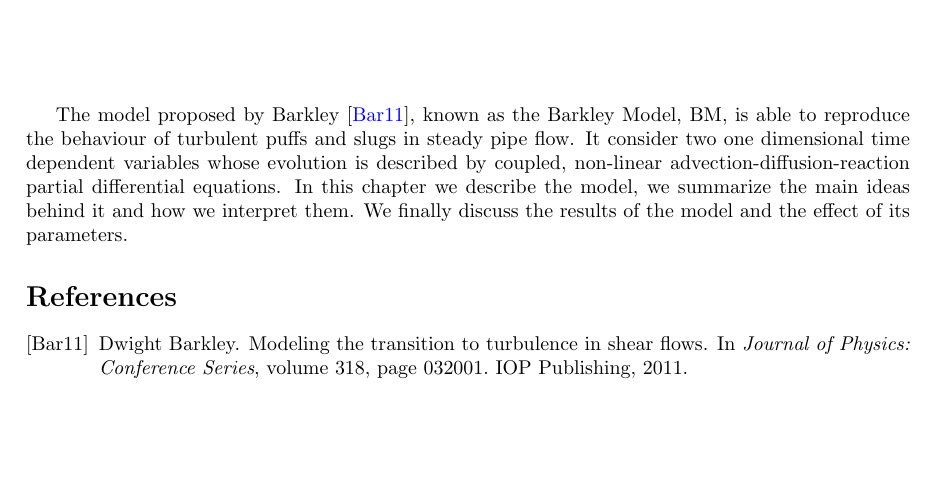
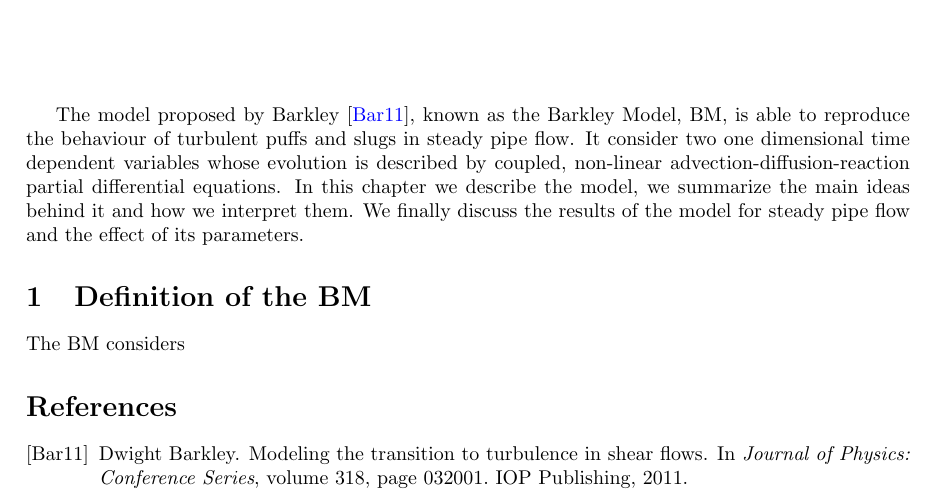
Before and after one commit to Mordered/PHD_Thesis, a LaTeX document (DOCUMENT/Chapters/Chap5_Draft/Chap5_Barkley.tex): part of the page, cut so that both start at the same text, the shorter picture padded with empty space. Compiled offline with pdfLaTeX.

Commit message:
Advances in Chap5

```diff
--- a/DOCUMENT/Chapters/Chap5_Draft/Chap5_Barkley.tex
+++ b/DOCUMENT/Chapters/Chap5_Draft/Chap5_Barkley.tex
@@ -19,11 +19,15 @@
 % - Explain in two lines what the model does.
 % - We show the model and we discuss how we interpret it.
 % - We finally show the effect some parameters have in the model.
-The model proposed by Barkley \cite{barkley2011modeling}, known as the Barkley Model, BM, is able to reproduce the behaviour of turbulent puffs and slugs in steady pipe flow. It consider two one dimensional time dependent variables whose evolution is described by coupled, non-linear advection-diffusion-reaction partial differential equations. In this chapter we describe the model, we summarize the main ideas behind it and how we interpret them. We finally discuss the results of the model and the effect of its parameters.
+The model proposed by Barkley \cite{barkley2011modeling}, known as the Barkley Model, BM, is able to reproduce the behaviour of turbulent puffs and slugs in steady pipe flow. It consider two one dimensional time dependent variables whose evolution is described by coupled, non-linear advection-diffusion-reaction partial differential equations. In this chapter we describe the model, we summarize the main ideas behind it and how we interpret them. We finally discuss the results of the model for steady pipe flow and the effect of its parameters.
+
+% In chapter 8 we describe an adapted version of the model for pulsatile pipe flow.
 
 
 % Main idea and definition:
+\section{Definition of the BM}
 % - Main idea of the model: three steps
+The BM considers
 %   · interplay between mean shear and turbulence (nullclines?)
 %   · advection/diffusion (excitable media!)
 %   · noise
```
